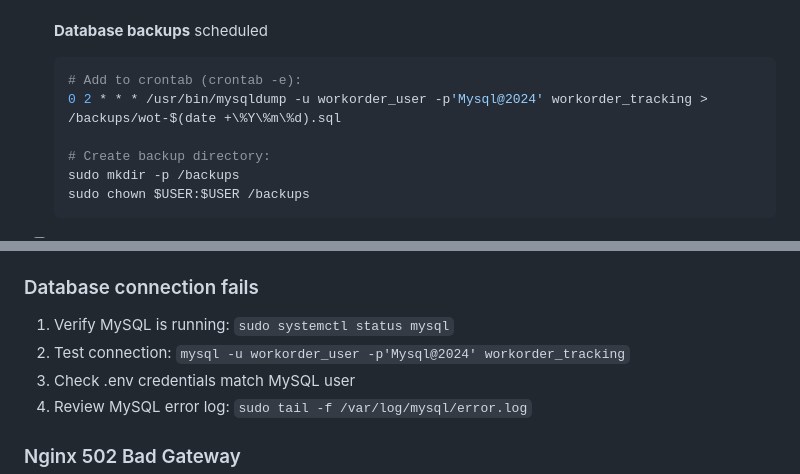
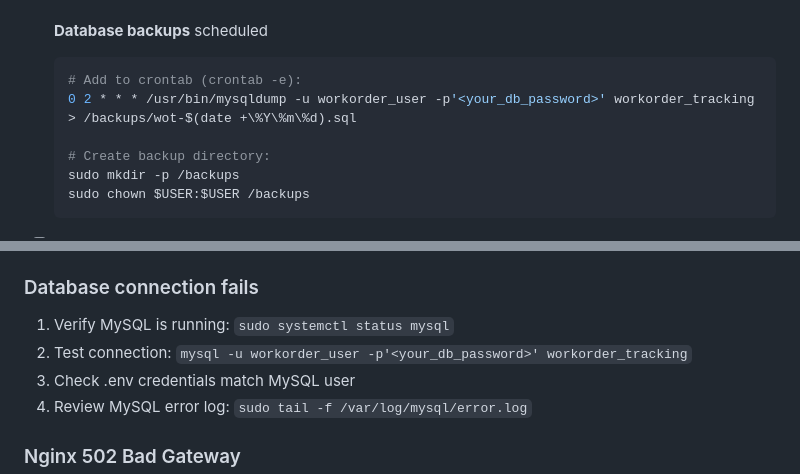
Before and after one commit to lnwsathit/bst-wot, a Markdown page: DEPLOYMENT_CHECKLIST.md, 2 parts joined by grey strips. GitHub-like rendering.

````diff
--- a/DEPLOYMENT_CHECKLIST.md
+++ b/DEPLOYMENT_CHECKLIST.md
@@ -348,7 +348,7 @@ This checklist ensures your local development environment and production server
 - [ ] **Database backups** scheduled
   ```bash
   # Add to crontab (crontab -e):
-  0 2 * * * /usr/bin/mysqldump -u workorder_user -p'Mysql@2024' workorder_tracking > /backups/wot-$(date +\%Y\%m\%d).sql
+  0 2 * * * /usr/bin/mysqldump -u workorder_user -p'<your_db_password>' workorder_tracking > /backups/wot-$(date +\%Y\%m\%d).sql
 
   # Create backup directory:
   sudo mkdir -p /backups
@@ -431,7 +431,7 @@ mysql -u workorder_user -p'Mysql@2024' -e "SELECT table_schema AS 'Database', RO
 ### Database connection fails
 
 1. Verify MySQL is running: `sudo systemctl status mysql`
-2. Test connection: `mysql -u workorder_user -p'Mysql@2024' workorder_tracking`
+2. Test connection: `mysql -u workorder_user -p'<your_db_password>' workorder_tracking`
 3. Check .env credentials match MySQL user
 4. Review MySQL error log: `sudo tail -f /var/log/mysql/error.log`
 
````
Also changed, not shown: other parts of DEPLOYMENT_CHECKLIST.md (+19 -19 lines).
